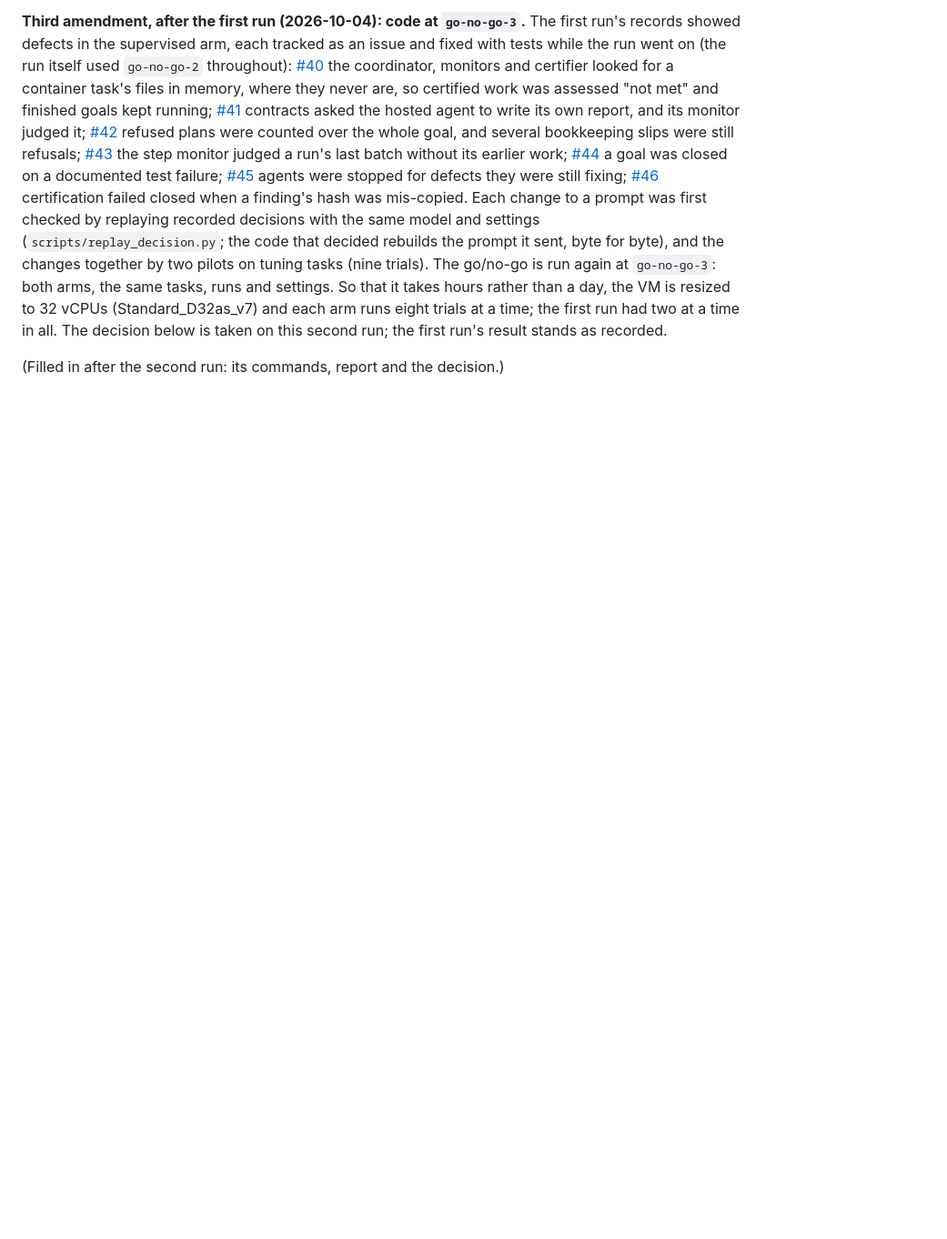
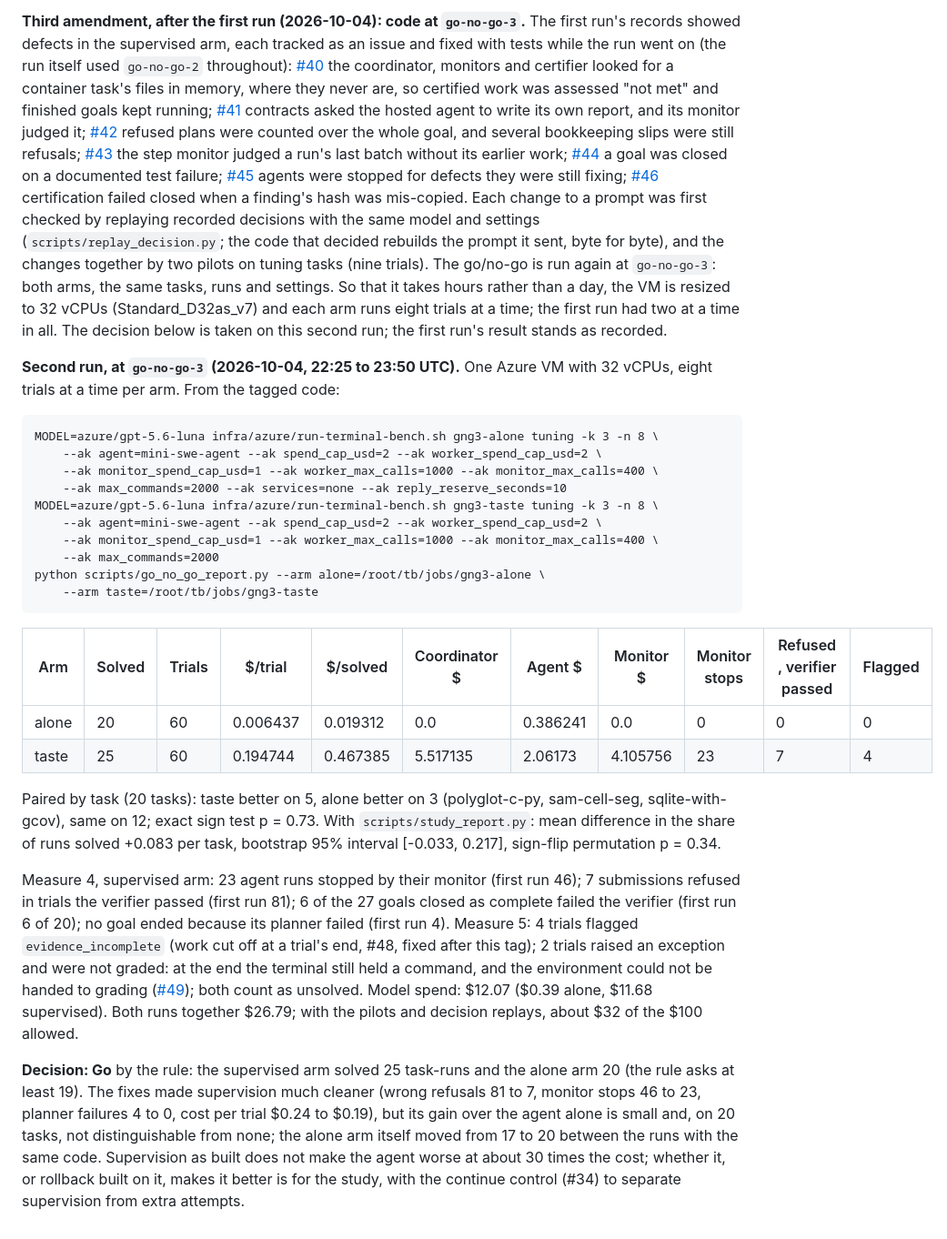
Before and after one commit to zanwenfu/taste-is-all-you-need, a Markdown page: docs/studies/go-no-go.md, the part around the change. Shown at 91% size. GitHub-like rendering; blank space fills up the shorter version.

Commit message:
Record the second go/no-go run: Go, with a gain too small to tell
The second run (go-no-go-3, the fixes for #40 to #46, 120 trials): the
supervised arm solved 25 of 60 task-runs and the agent alone 20 of 60, Go by
the registered rule. Supervision was much cleaner than in the first run
(submissions refused in trials the verifier passed 81 to 7, monitor stops 46
to 23, planner failures 4 to 0, $0.24 to $0.19 per trial), but its gain over
the agent alone, +0.083 per task with a bootstrap 95% interval of
[-0.033, 0.217], cannot be told from none on 20 tasks. Two trials were not
graded because the terminal still held a command at the end (#49).

Co-Authored-By: Claude Opus 5.5 <noreply@anthropic.com>
Claude-Session: https://claude.ai/code/session_01CZ8PQcxkkiZUuPi6erE4Ar

```diff
--- a/docs/studies/go-no-go.md
+++ b/docs/studies/go-no-go.md
@@ -191,4 +191,49 @@ and settings. So that it takes hours rather than a day, the VM is resized to
 first run had two at a time in all. The decision below is taken on this
 second run; the first run's result stands as recorded.
 
-(Filled in after the second run: its commands, report and the decision.)
+**Second run, at `go-no-go-3` (2026-10-04, 22:25 to 23:50 UTC).** One Azure
+VM with 32 vCPUs, eight trials at a time per arm. From the tagged code:
+
+    MODEL=azure/gpt-5.6-luna infra/azure/run-terminal-bench.sh gng3-alone tuning -k 3 -n 8 \
+        --ak agent=mini-swe-agent --ak spend_cap_usd=2 --ak worker_spend_cap_usd=2 \
+        --ak monitor_spend_cap_usd=1 --ak worker_max_calls=1000 --ak monitor_max_calls=400 \
+        --ak max_commands=2000 --ak services=none --ak reply_reserve_seconds=10
+    MODEL=azure/gpt-5.6-luna infra/azure/run-terminal-bench.sh gng3-taste tuning -k 3 -n 8 \
+        --ak agent=mini-swe-agent --ak spend_cap_usd=2 --ak worker_spend_cap_usd=2 \
+        --ak monitor_spend_cap_usd=1 --ak worker_max_calls=1000 --ak monitor_max_calls=400 \
+        --ak max_commands=2000
+    python scripts/go_no_go_report.py --arm alone=/root/tb/jobs/gng3-alone \
+        --arm taste=/root/tb/jobs/gng3-taste
+
+| Arm | Solved | Trials | $/trial | $/solved | Coordinator $ | Agent $ | Monitor $ | Monitor stops | Refused, verifier passed | Flagged |
+| --- | --- | --- | --- | --- | --- | --- | --- | --- | --- | --- |
+| alone | 20 | 60 | 0.006437 | 0.019312 | 0.0 | 0.386241 | 0.0 | 0 | 0 | 0 |
+| taste | 25 | 60 | 0.194744 | 0.467385 | 5.517135 | 2.06173 | 4.105756 | 23 | 7 | 4 |
+
+Paired by task (20 tasks): taste better on 5, alone better on 3
+(polyglot-c-py, sam-cell-seg, sqlite-with-gcov), same on 12; exact sign test
+p = 0.73. With `scripts/study_report.py`: mean difference in the share of
+runs solved +0.083 per task, bootstrap 95% interval [-0.033, 0.217],
+sign-flip permutation p = 0.34.
+
+Measure 4, supervised arm: 23 agent runs stopped by their monitor (first run
+46); 7 submissions refused in trials the verifier passed (first run 81); 6 of
+the 27 goals closed as complete failed the verifier (first run 6 of 20); no
+goal ended because its planner failed (first run 4). Measure 5: 4 trials
+flagged `evidence_incomplete` (work cut off at a trial's end, #48, fixed after
+this tag); 2 trials raised an exception and were not graded: at the end the
+terminal still held a command, and the environment could not be handed to
+grading ([#49](https://github.com/zanwenfu/taste-is-all-you-need/issues/49));
+both count as unsolved. Model spend: $12.07 ($0.39 alone, $11.68 supervised).
+Both runs together $26.79; with the pilots and decision replays, about $32 of
+the $100 allowed.
+
+**Decision: Go** by the rule: the supervised arm solved 25 task-runs and the
+alone arm 20 (the rule asks at least 19). The fixes made supervision much
+cleaner (wrong refusals 81 to 7, monitor stops 46 to 23, planner failures 4 to
+0, cost per trial $0.24 to $0.19), but its gain over the agent alone is small
+and, on 20 tasks, not distinguishable from none; the alone arm itself moved
+from 17 to 20 between the runs with the same code. Supervision as built does
+not make the agent worse at about 30 times the cost; whether it, or rollback
+built on it, makes it better is for the study, with the continue control
+(#34) to separate supervision from extra attempts.
```
